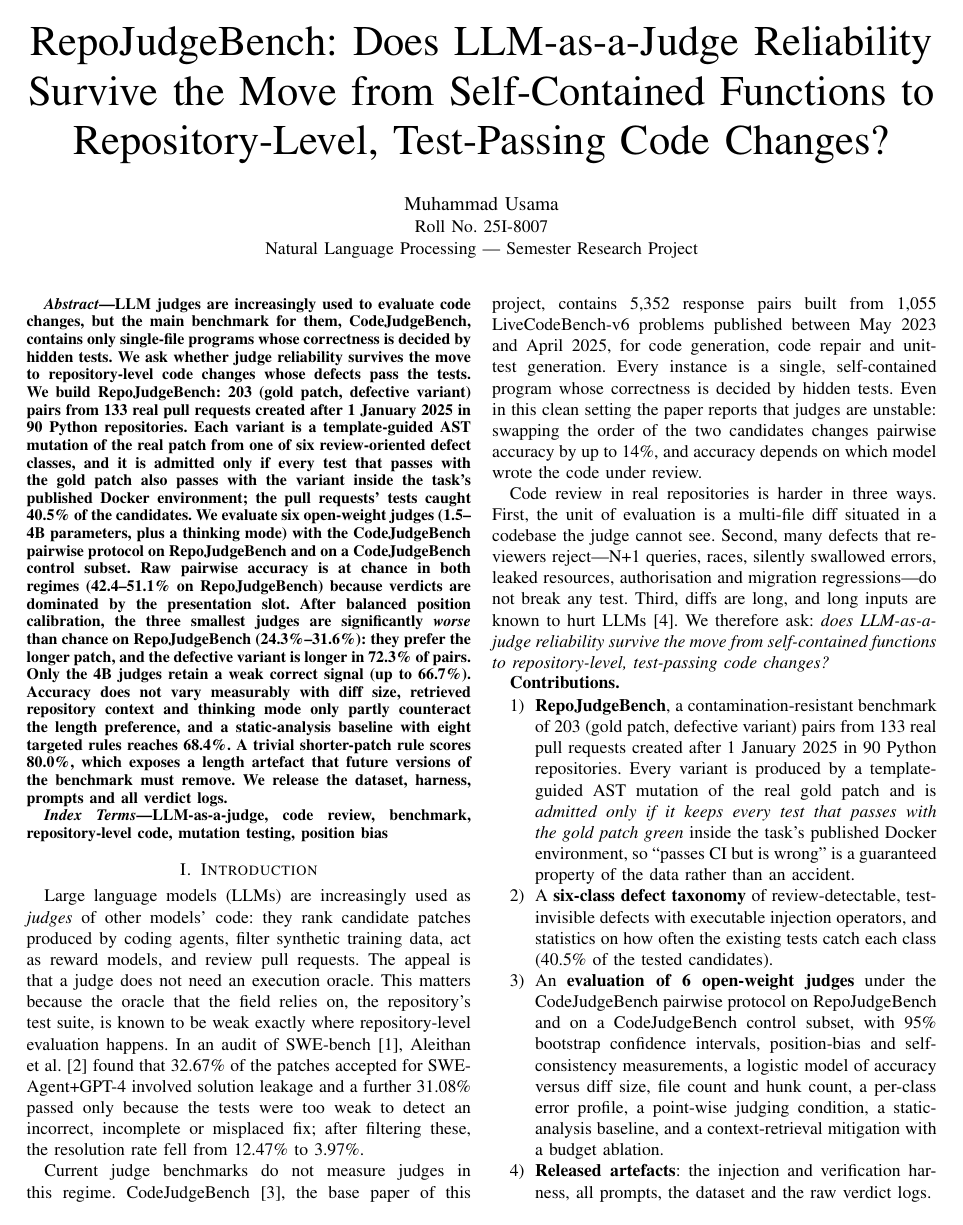
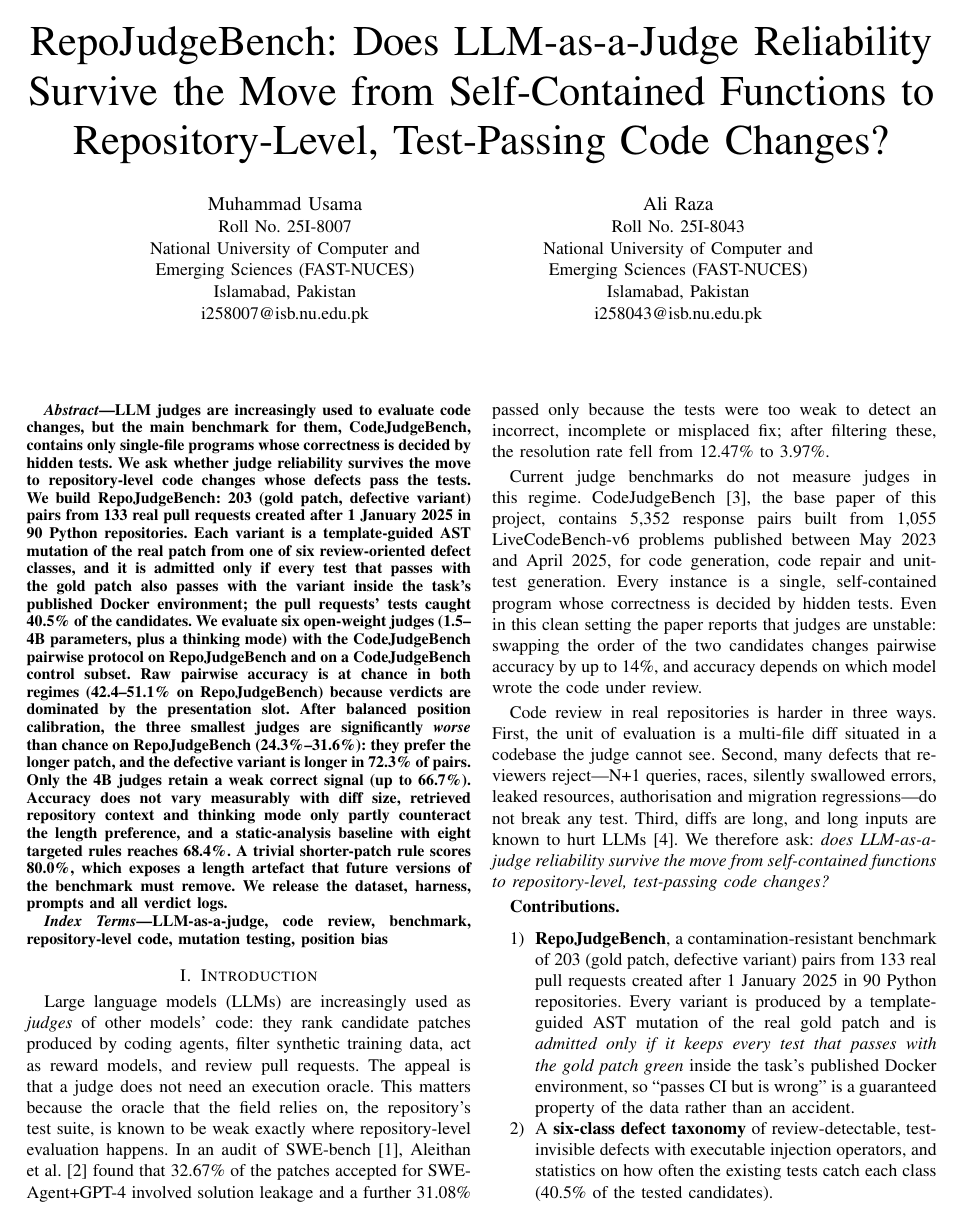
Before and after one commit to the-mgi/nlp-project-, a LaTeX paper (paper/main.tex): page 1 of 9. Compiled offline with pdfLaTeX.

Commit message:
Add second contributor (Ali Raza, 25I-8043) to paper, slides, PowerPoint and README

```diff
--- a/paper/main.tex
+++ b/paper/main.tex
@@ -24,7 +24,15 @@
 
 \author{\IEEEauthorblockN{Muhammad Usama}
 \IEEEauthorblockA{Roll No.\ 25I-8007\\
-Natural Language Processing --- Semester Research Project}}
+National University of Computer and\\ Emerging Sciences (FAST-NUCES)\\
+Islamabad, Pakistan\\
+i258007@isb.nu.edu.pk}
+\and
+\IEEEauthorblockN{Ali Raza}
+\IEEEauthorblockA{Roll No.\ 25I-8043\\
+National University of Computer and\\ Emerging Sciences (FAST-NUCES)\\
+Islamabad, Pakistan\\
+i258043@isb.nu.edu.pk}}
 
 \maketitle
 
```
Also changed, not shown: slides/slides.tex (+2 -2 lines), README.md, paper/main.pdf, slides/slides.pdf, 2 other files.
